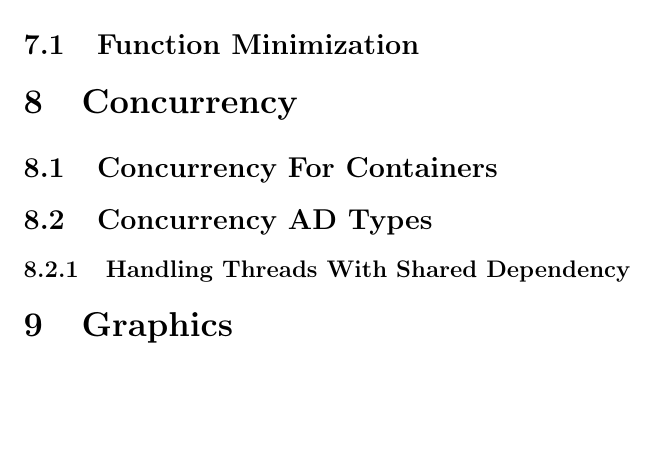
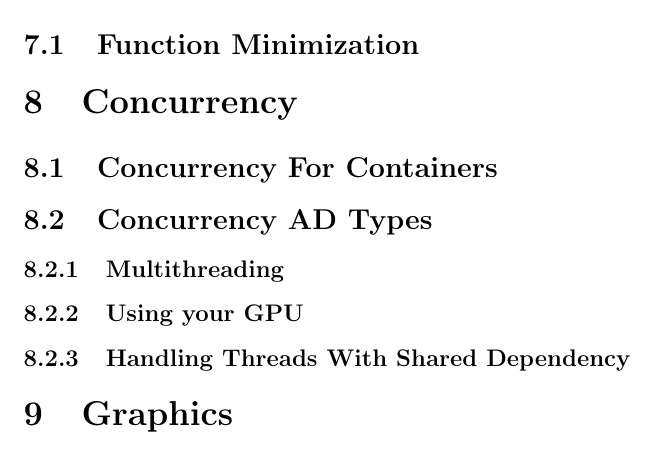
Before and after one commit to msupernaw/ATL1, a LaTeX document (Docs/atl_developers_guide.tex): part of page 39 of 40, cut so that both start at the same text, the shorter picture padded with empty space. Compiled offline with pdfLaTeX.

```diff
--- a/Docs/atl_developers_guide.tex
+++ b/Docs/atl_developers_guide.tex
@@ -1755,6 +1755,8 @@
 \section{Concurrency}
 \subsection{Concurrency For Containers}
 \subsection{Concurrency AD Types}
+\subsubsection{Multithreading}
+\subsubsection{Using your GPU}
 \subsubsection{Handling Threads With Shared Dependency}
 \section{Graphics}
 \subsection{Line Plots}
```
Also changed, not shown: Docs/atl_developers_guide.pdf, 6 other files.
